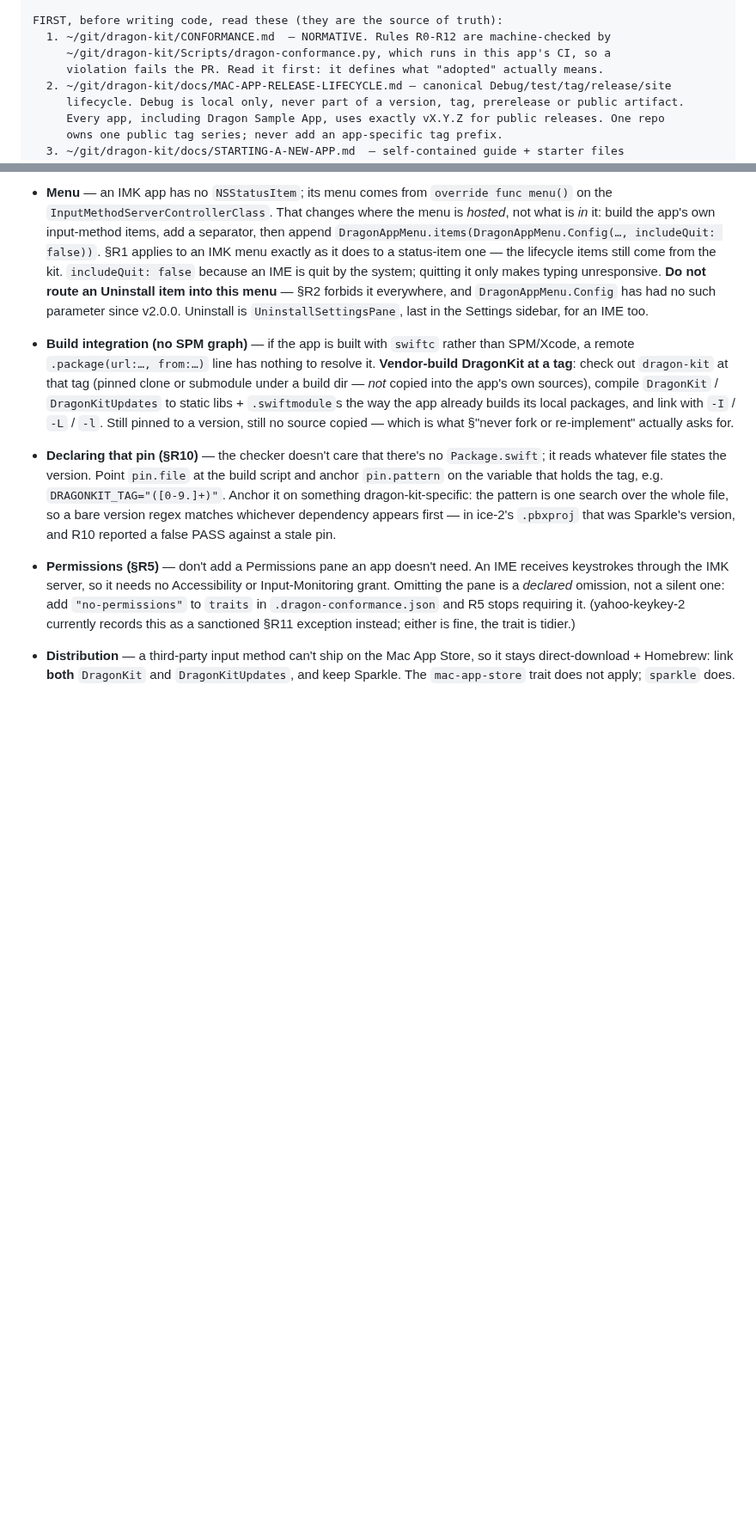
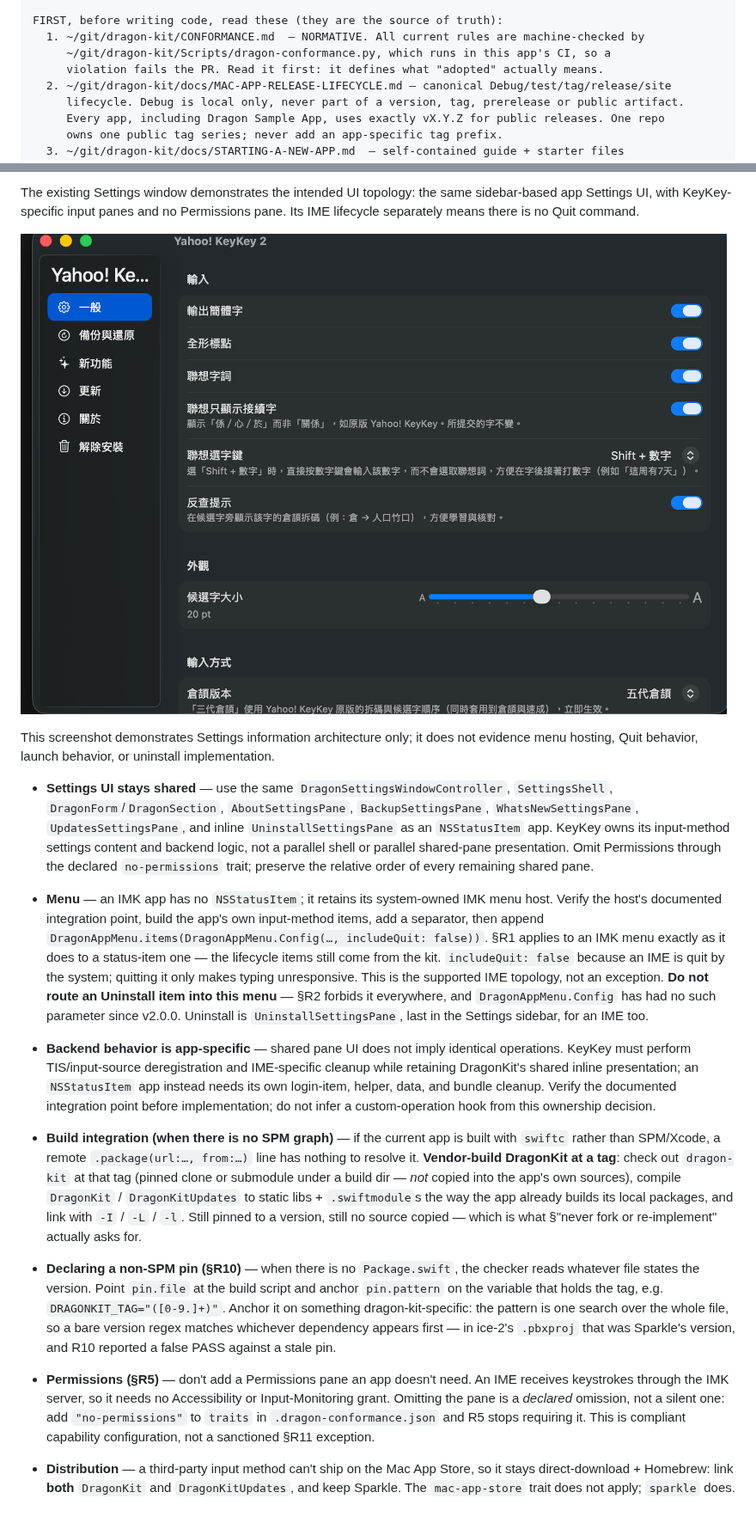
Before and after one commit to teddychan/dragon-kit, a Markdown page: docs/ADOPT-DRAGONKIT-PROMPT.md, 2 parts joined by grey strips. Shown at 86% size. Rendered like a GitHub page; pictures changed too: docs/images/doc-rule-conflicts/yahoo-keykey-settings.png (added); blank space fills up the shorter version.

```diff
--- a/docs/ADOPT-DRAGONKIT-PROMPT.md
+++ b/docs/ADOPT-DRAGONKIT-PROMPT.md
@@ -26,7 +47,7 @@ menu-bar app, so each app builds them once and updates them centrally.
                           NOT in a Mac App Store build.
 
 FIRST, before writing code, read these (they are the source of truth):
-  1. ~/git/dragon-kit/CONFORMANCE.md  — NORMATIVE. Rules R0-R12 are machine-checked by
+  1. ~/git/dragon-kit/CONFORMANCE.md  — NORMATIVE. All current rules are machine-checked by
      ~/git/dragon-kit/Scripts/dragon-conformance.py, which runs in this app's CI, so a
      violation fails the PR. Read it first: it defines what "adopted" actually means.
   2. ~/git/dragon-kit/docs/MAC-APP-RELEASE-LIFECYCLE.md — canonical Debug/test/tag/release/site
@@ -146,23 +179,45 @@ before pasting; none of them is a licence to skip a rule.
 
-- **Menu** — an IMK app has no `NSStatusItem`; its menu comes from `override func menu()` on
-  the `InputMethodServerControllerClass`. That changes where the menu is *hosted*, not what is
-  *in* it: build the app's own input-method items, add a separator, then append
-  `DragonAppMenu.items(DragonAppMenu.Config(…, includeQuit: false))`. §R1 applies to an IMK
-  menu exactly as it does to a status-item one — the lifecycle items still come from the kit.
+The existing Settings window demonstrates the intended UI topology: the same sidebar-based app
+Settings UI, with KeyKey-specific input panes and no Permissions pane. Its IME lifecycle separately
+means there is no Quit command.
+
+![Yahoo! KeyKey 2 Settings window](images/doc-rule-conflicts/yahoo-keykey-settings.png)
+
+This screenshot demonstrates Settings information architecture only; it does not evidence menu
+hosting, Quit behavior, launch behavior, or uninstall implementation.
+
+- **Settings UI stays shared** — use the same `DragonSettingsWindowController`, `SettingsShell`,
+  `DragonForm`/`DragonSection`, `AboutSettingsPane`, `BackupSettingsPane`,
+  `WhatsNewSettingsPane`, `UpdatesSettingsPane`, and inline `UninstallSettingsPane` as an
+  `NSStatusItem` app. KeyKey owns its input-method settings content and backend logic, not a
+  parallel shell or parallel shared-pane presentation. Omit Permissions through the declared
+  `no-permissions` trait; preserve the relative order of every remaining shared pane.
+
+- **Menu** — an IMK app has no `NSStatusItem`; it retains its system-owned IMK menu host. Verify
+  the host's documented integration point, build the app's own input-method items, add a separator,
+  then append `DragonAppMenu.items(DragonAppMenu.Config(…, includeQuit: false))`. §R1 applies to
+  an IMK menu exactly as it does to a status-item one — the lifecycle items still come from the kit.
   `includeQuit: false` because an IME is quit by the system; quitting it only makes typing
-  unresponsive. **Do not route an Uninstall item into this menu** — §R2 forbids it everywhere,
+  unresponsive. This is the supported IME topology, not an exception. **Do not route an Uninstall
+  item into this menu** — §R2 forbids it everywhere,
   and `DragonAppMenu.Config` has had no such parameter since v2.0.0. Uninstall is
   `UninstallSettingsPane`, last in the Settings sidebar, for an IME too.
 
-- **Build integration (no SPM graph)** — if the app is built with `swiftc` rather than
-  SPM/Xcode, a remote `.package(url:…, from:…)` line has nothing to resolve it. **Vendor-build
+- **Backend behavior is app-specific** — shared pane UI does not imply identical operations.
+  KeyKey must perform TIS/input-source deregistration and IME-specific cleanup while retaining
+  DragonKit's shared inline presentation; an `NSStatusItem` app instead needs its own login-item,
+  helper, data, and bundle cleanup. Verify the documented integration point before implementation;
+  do not infer a custom-operation hook from this ownership decision.
+
+- **Build integration (when there is no SPM graph)** — if the current app is built with `swiftc`
+  rather than SPM/Xcode, a remote `.package(url:…, from:…)` line has nothing to resolve it. **Vendor-build
   DragonKit at a tag**: check out `dragon-kit` at that tag (pinned clone or submodule under a
   build dir — *not* copied into the app's own sources), compile `DragonKit` / `DragonKitUpdates`
   to static libs + `.swiftmodule`s the way the app already builds its local packages, and link
   with `-I` / `-L` / `-l`. Still pinned to a version, still no source copied — which is what
   §"never fork or re-implement" actually asks for.
 
-- **Declaring that pin (§R10)** — the checker doesn't care that there's no `Package.swift`; it
+- **Declaring a non-SPM pin (§R10)** — when there is no `Package.swift`, the checker
   reads whatever file states the version. Point `pin.file` at the build script and anchor
   `pin.pattern` on the variable that holds the tag, e.g. `DRAGONKIT_TAG="([0-9.]+)"`. Anchor it
   on something dragon-kit-specific: the pattern is one search over the whole file, so a bare
@@ -172,8 +227,8 @@ before pasting; none of them is a licence to skip a rule.
 - **Permissions (§R5)** — don't add a Permissions pane an app doesn't need. An IME receives
   keystrokes through the IMK server, so it needs no Accessibility or Input-Monitoring grant.
   Omitting the pane is a *declared* omission, not a silent one: add `"no-permissions"` to
-  `traits` in `.dragon-conformance.json` and R5 stops requiring it. (yahoo-keykey-2 currently
-  records this as a sanctioned §R11 exception instead; either is fine, the trait is tidier.)
+  `traits` in `.dragon-conformance.json` and R5 stops requiring it. This is compliant capability
+  configuration, not a sanctioned §R11 exception.
 
 - **Distribution** — a third-party input method can't ship on the Mac App Store, so it stays
   direct-download + Homebrew: link **both** `DragonKit` and `DragonKitUpdates`, and keep
```
Also changed, not shown: other parts of docs/ADOPT-DRAGONKIT-PROMPT.md (+63 -30 lines), CONFORMANCE.md (+4 -4 lines), README.md (+12 -8 lines), docs/DOC-RULE-CONFLICT-CHANGELOG.md (added, +109 -0 lines), docs/images/doc-rule-conflicts/about-freeform-vs-canon.png (added), docs/images/doc-rule-conflicts/liquid-glass-vs-dragonkit.png (added), docs/images/doc-rule-conflicts/uninstall-inline-vs-sheet.png (added).
